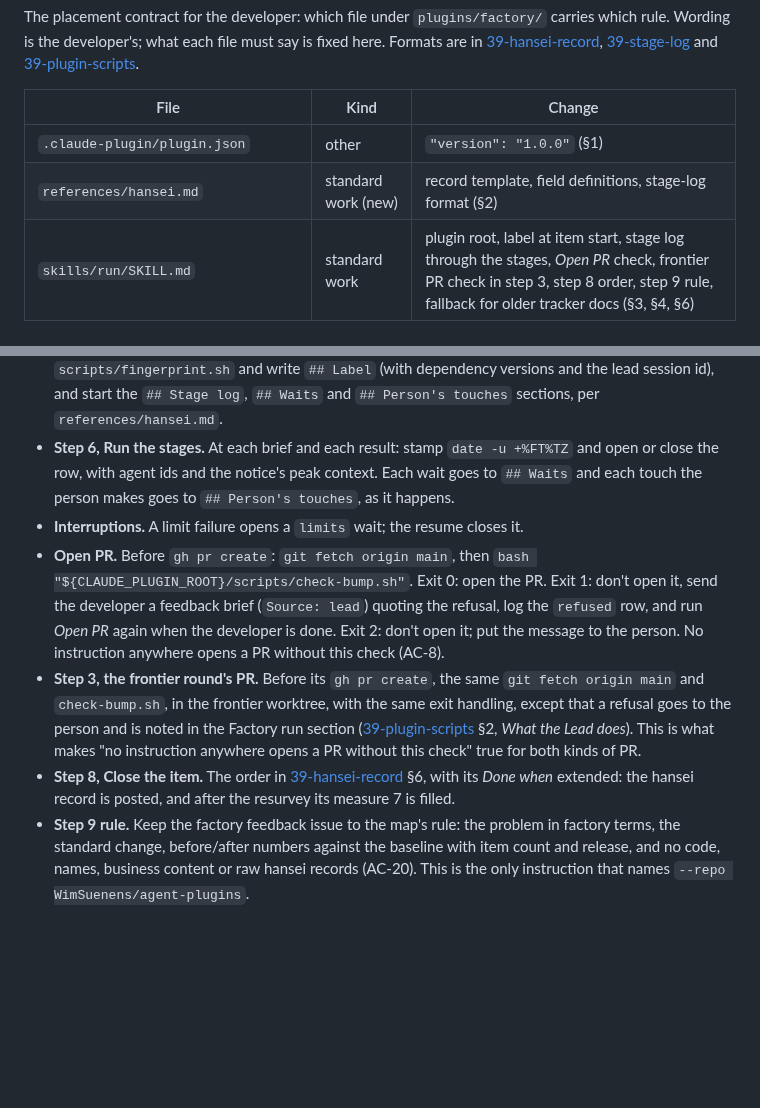
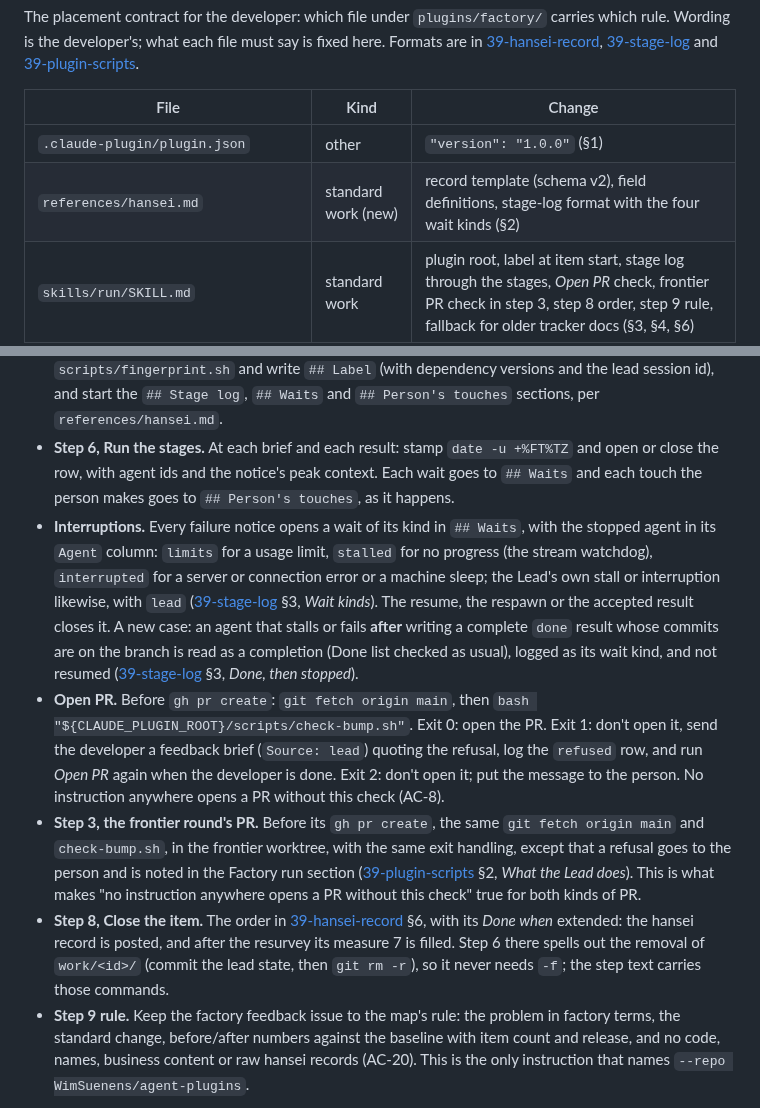
Before and after one commit to WimSuenens/agent-plugins, a Markdown page: contracts/39-standard-changes.md, 2 parts joined by grey strips. Rendered like a GitHub page; blank space fills up the shorter version.

Commit message:
#39 architect: interruptions and close order in the placement contract
Co-Authored-By: Claude Opus 5.5 <noreply@anthropic.com>

```diff
--- a/contracts/39-standard-changes.md
+++ b/contracts/39-standard-changes.md
@@ -7,7 +7,7 @@ The placement contract for the developer: which file under `plugins/factory/` ca
 | File | Kind | Change |
 |---|---|---|
 | `.claude-plugin/plugin.json` | other | `"version": "1.0.0"` (§1) |
-| `references/hansei.md` | standard work (new) | record template, field definitions, stage-log format (§2) |
+| `references/hansei.md` | standard work (new) | record template (schema v2), field definitions, stage-log format with the four wait kinds (§2) |
 | `skills/run/SKILL.md` | standard work | plugin root, label at item start, stage log through the stages, *Open PR* check, frontier PR check in step 3, step 8 order, step 9 rule, fallback for older tracker docs (§3, §4, §6) |
 | `scripts/fingerprint.sh`, `scripts/check-bump.sh`, `scripts/token-spend.sh` | tooling (new) | [39-plugin-scripts](39-plugin-scripts.md) |
 | `skills/setup-factory-skill/references/issue-tracker-github.factory.md` | other | *Find / Post / Edit hansei* bullets; bump re-check and tag in *Merge PR* (§4, §5) |
@@ -36,10 +36,10 @@ The glob `references/*.md` puts it in the standard fingerprint, and the bump che
 - **Plugin root.** One line near the top: `Plugin root: ${CLAUDE_PLUGIN_ROOT}`. Claude Code substitutes the variable in skill files only, so every script call, in `SKILL.md` and in `references/hansei.md` alike, uses the path that line shows. `references/hansei.md` writes `<plugin root>` and says where it comes from; it never writes a literal `${CLAUDE_PLUGIN_ROOT}`, which would reach the shell unsubstituted ([39-plugin-scripts](39-plugin-scripts.md), common rules).
 - **Step 5, Start the item.** Stamp `date -u +%FT%TZ`, open the `Start item` row, run `scripts/fingerprint.sh` and write `## Label` (with dependency versions and the lead session id), and start the `## Stage log`, `## Waits` and `## Person's touches` sections, per `references/hansei.md`.
 - **Step 6, Run the stages.** At each brief and each result: stamp `date -u +%FT%TZ` and open or close the row, with agent ids and the notice's peak context. Each wait goes to `## Waits` and each touch the person makes goes to `## Person's touches`, as it happens.
-- **Interruptions.** A limit failure opens a `limits` wait; the resume closes it.
+- **Interruptions.** Every failure notice opens a wait of its kind in `## Waits`, with the stopped agent in its `Agent` column: `limits` for a usage limit, `stalled` for no progress (the stream watchdog), `interrupted` for a server or connection error or a machine sleep; the Lead's own stall or interruption likewise, with `lead` ([39-stage-log](39-stage-log.md) §3, *Wait kinds*). The resume, the respawn or the accepted result closes it. A new case: an agent that stalls or fails **after** writing a complete `done` result whose commits are on the branch is read as a completion (Done list checked as usual), logged as its wait kind, and not resumed ([39-stage-log](39-stage-log.md) §3, *Done, then stopped*).
 - **Open PR.** Before `gh pr create`: `git fetch origin main`, then `bash "${CLAUDE_PLUGIN_ROOT}/scripts/check-bump.sh"`. Exit 0: open the PR. Exit 1: don't open it, send the developer a feedback brief (`Source: lead`) quoting the refusal, log the `refused` row, and run *Open PR* again when the developer is done. Exit 2: don't open it; put the message to the person. No instruction anywhere opens a PR without this check (AC-8).
 - **Step 3, the frontier round's PR.** Before its `gh pr create`, the same `git fetch origin main` and `check-bump.sh`, in the frontier worktree, with the same exit handling, except that a refusal goes to the person and is noted in the Factory run section ([39-plugin-scripts](39-plugin-scripts.md) §2, *What the Lead does*). This is what makes "no instruction anywhere opens a PR without this check" true for both kinds of PR.
-- **Step 8, Close the item.** The order in [39-hansei-record](39-hansei-record.md) §6, with its *Done when* extended: the hansei record is posted, and after the resurvey its measure 7 is filled.
+- **Step 8, Close the item.** The order in [39-hansei-record](39-hansei-record.md) §6, with its *Done when* extended: the hansei record is posted, and after the resurvey its measure 7 is filled. Step 6 there spells out the removal of `work/<id>/` (commit the lead state, then `git rm -r`), so it never needs `-f`; the step text carries those commands.
 - **Step 9 rule.** Keep the factory feedback issue to the map's rule: the problem in factory terms, the standard change, before/after numbers against the baseline with item count and release, and no code, names, business content or raw hansei records (AC-20). This is the only instruction that names `--repo WimSuenens/agent-plugins`.
 
 ## 4. Tracker operations, including projects set up before 1.0.0
```
